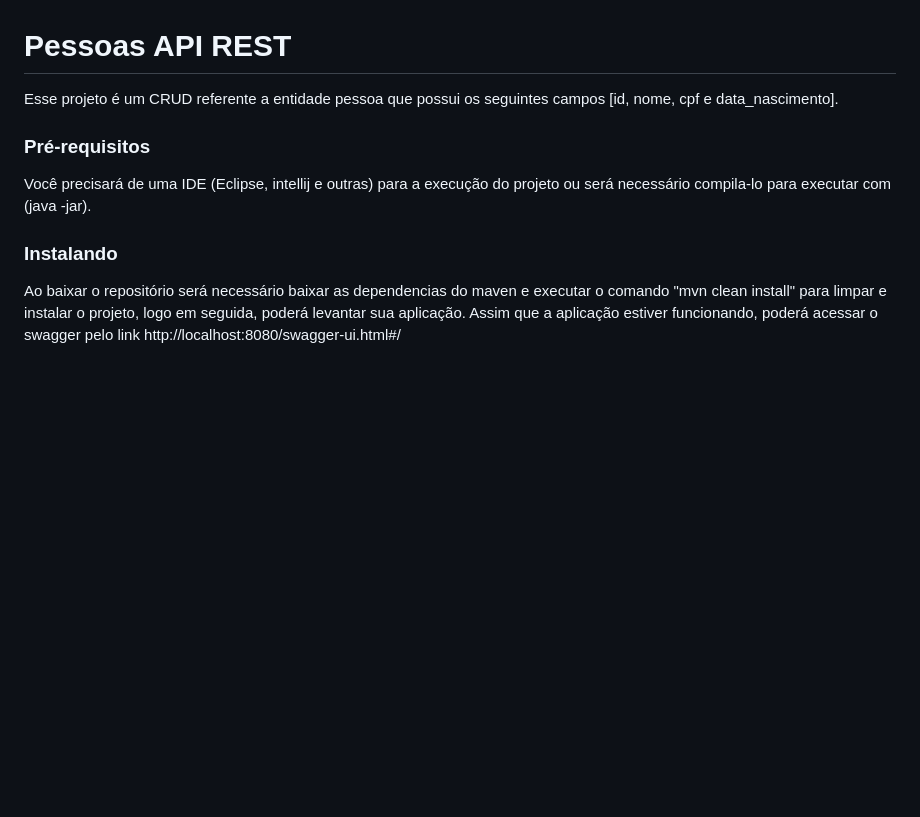
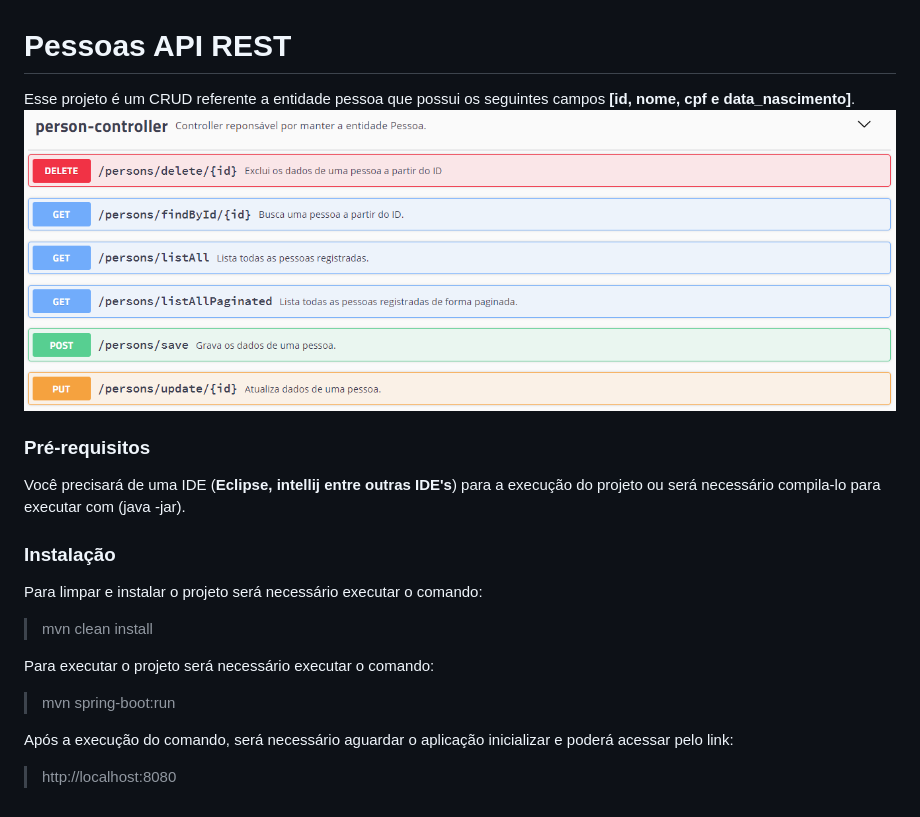
Before and after one commit to cairorp/person-rest, a Markdown page: README.md, the part around the change. Rendered like a GitHub page; pictures changed too: readme/endpoints.png (added); blank space fills up the shorter version.

Commit message:
Ajustar README.md

```diff
--- a/README.md
+++ b/README.md
@@ -1,6 +1,14 @@
 # Pessoas API REST
-Esse projeto é um CRUD referente a entidade pessoa que possui os seguintes campos [id, nome, cpf e data_nascimento].
+Esse projeto é um CRUD referente a entidade pessoa que possui os seguintes campos <b>[id, nome, cpf e data_nascimento]</b>.
+![](readme/endpoints.png)
 ### Pré-requisitos
-Você precisará de uma IDE (Eclipse, intellij e outras) para a execução do projeto ou será necessário compila-lo para executar com (java -jar).
-### Instalando
-Ao baixar o repositório será necessário baixar as dependencias do maven e executar o comando "mvn clean install" para limpar e instalar o projeto, logo em seguida, poderá levantar sua aplicação. Assim que a aplicação estiver funcionando, poderá acessar o swagger pelo link http://localhost:8080/swagger-ui.html#/
+Você precisará de uma IDE (<b>Eclipse, intellij entre outras IDE's</b>) para a execução do projeto ou será necessário compila-lo para executar com (java -jar).
+### Instalação
+Para limpar e instalar o projeto será necessário executar o comando:
+> mvn clean install
+
+Para executar o projeto será necessário executar o comando:
+> mvn spring-boot:run
+
+Após a execução do comando, será necessário aguardar o aplicação inicializar e poderá acessar pelo link:
+> http://localhost:8080
```
